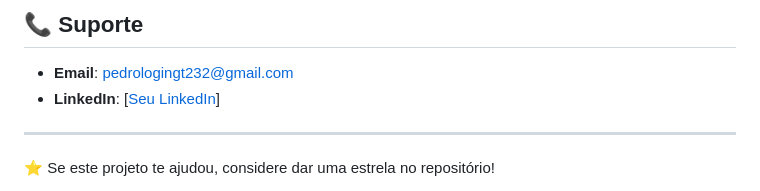
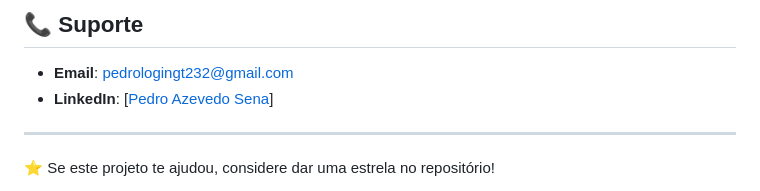
Before and after one commit to PedroASenna/Portif-lio, a Markdown page: README.md, the part around the change. Rendered like a GitHub page.

```diff
--- a/README.md
+++ b/README.md
@@ -208,7 +208,7 @@ Este projeto está sob a licença MIT. Veja o arquivo `LICENSE` para mais detalh
 ## 📞 Suporte
 
 - **Email**: pedrologingt232@gmail.com
-- **LinkedIn**: [[Seu LinkedIn](https://www.linkedin.com/in/pedro-azevedo-7aa711302/)]
+- **LinkedIn**: [[Pedro Azevedo Sena](https://www.linkedin.com/in/pedro-azevedo-7aa711302/)]
 
 ---
 
```
